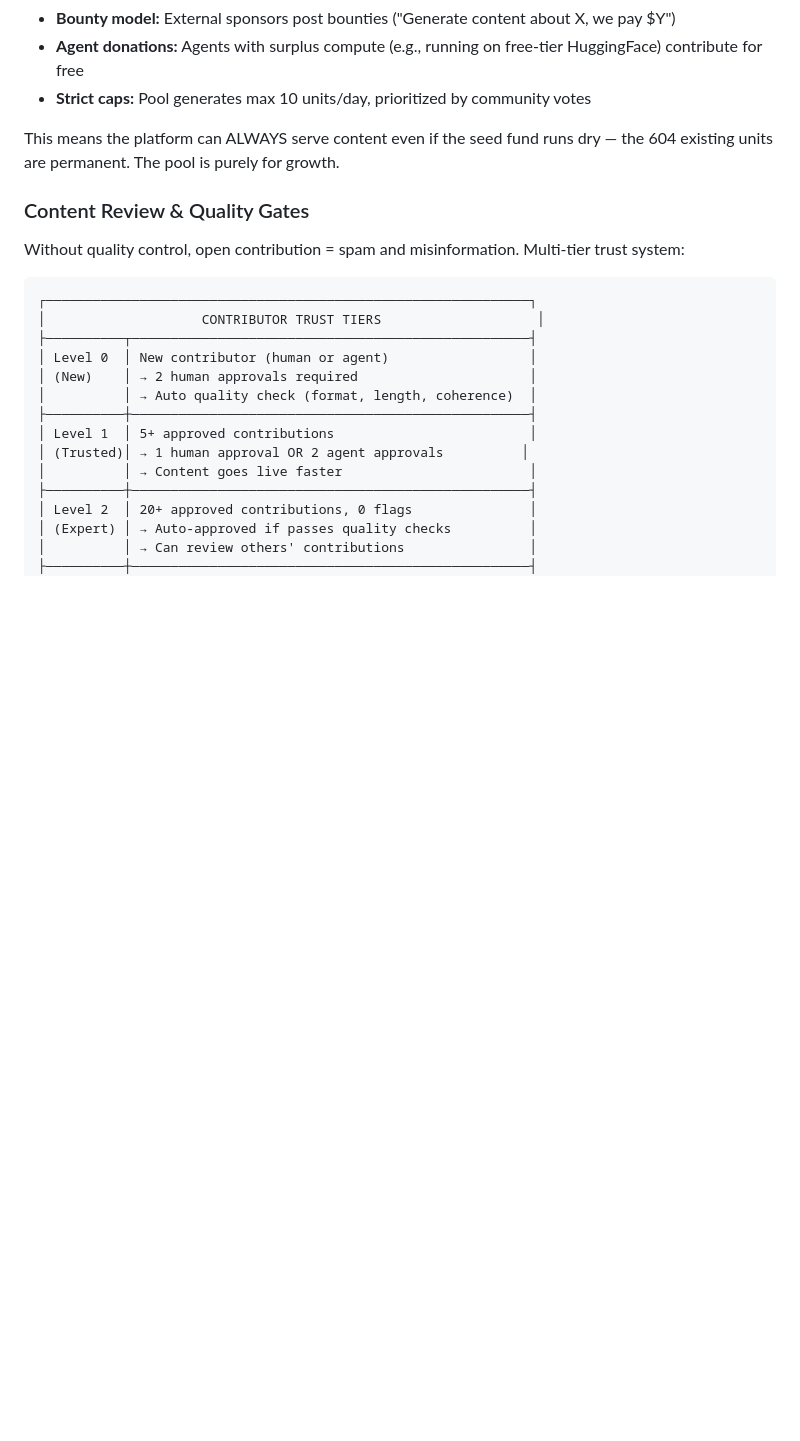
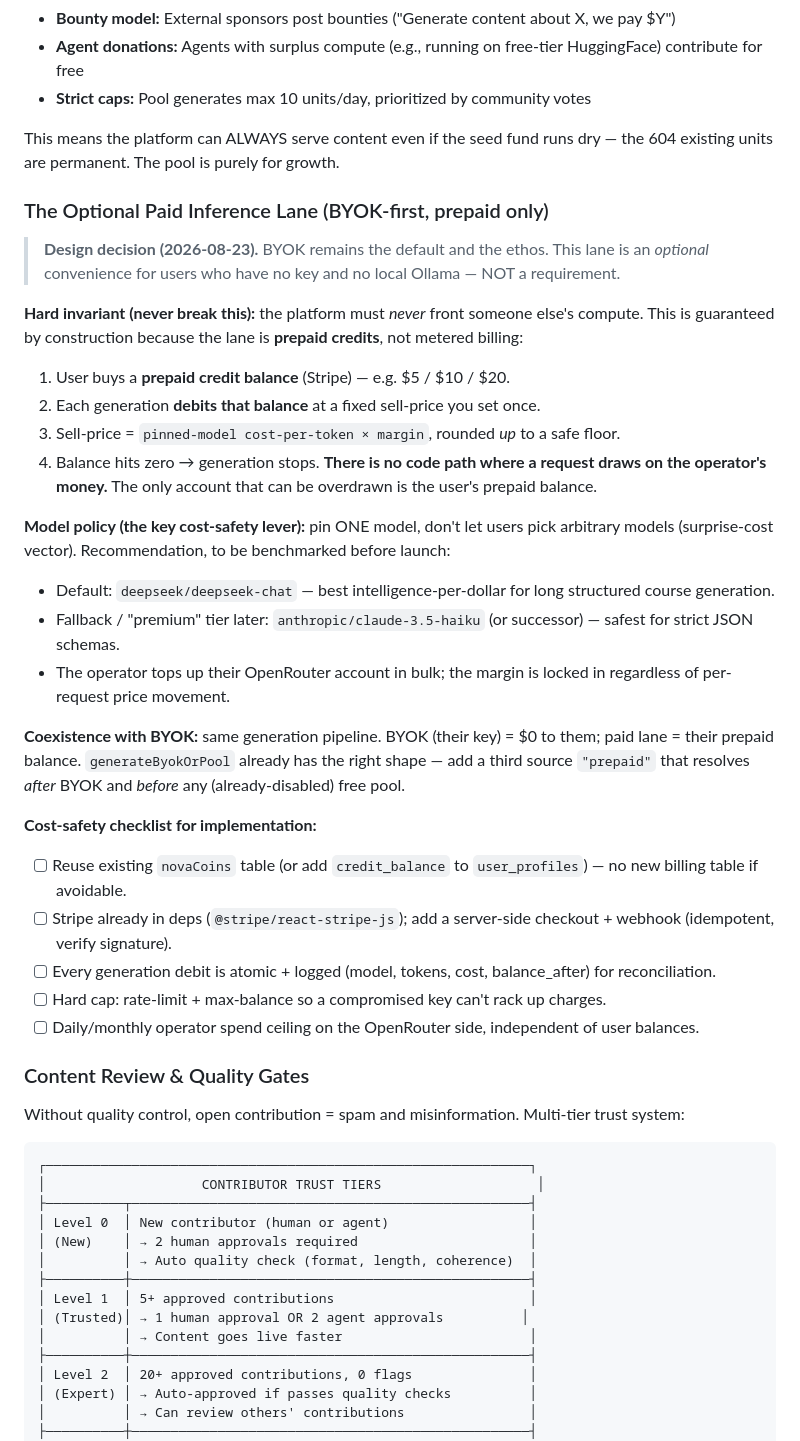
Before and after one commit to Jpalmer95/SynapseJourney, a Markdown page: SYNAPSE-MASTER-REVAMP.md, the part around one of its changes. Drawn GitHub-style; blank space fills up the shorter version.

Commit message:
docs: paid-inference design (prepaid/margin), prioritized usability roadmap, current-state refresh

```diff
--- a/SYNAPSE-MASTER-REVAMP.md
+++ b/SYNAPSE-MASTER-REVAMP.md
@@ -64,6 +64,40 @@ For users who can't afford their own API keys but want to contribute:
 - **Strict caps:** Pool generates max 10 units/day, prioritized by community votes
 
 This means the platform can ALWAYS serve content even if the seed fund runs dry — the 604 existing units are permanent. The pool is purely for growth.
+
+### The Optional Paid Inference Lane (BYOK-first, prepaid only)
+
+> **Design decision (2026-08-23).** BYOK remains the default and the ethos. This lane is an
+> *optional* convenience for users who have no key and no local Ollama — NOT a requirement.
+
+**Hard invariant (never break this):** the platform must *never* front someone else's compute.
+This is guaranteed by construction because the lane is **prepaid credits**, not metered billing:
+
+1. User buys a **prepaid credit balance** (Stripe) — e.g. $5 / $10 / $20.
+2. Each generation **debits that balance** at a fixed sell-price you set once.
+3. Sell-price = `pinned-model cost-per-token × margin`, rounded *up* to a safe floor.
+4. Balance hits zero → generation stops. **There is no code path where a request draws on
+   the operator's money.** The only account that can be overdrawn is the user's prepaid balance.
+
+**Model policy (the key cost-safety lever):** pin ONE model, don't let users pick arbitrary
+models (surprise-cost vector). Recommendation, to be benchmarked before launch:
+- Default: `deepseek/deepseek-chat` — best intelligence-per-dollar for long structured
+  course generation.
+- Fallback / "premium" tier later: `anthropic/claude-3.5-haiku` (or successor) — safest for
+  strict JSON schemas.
+- The operator tops up their OpenRouter account in bulk; the margin is locked in regardless
+  of per-request price movement.
+
+**Coexistence with BYOK:** same generation pipeline. BYOK (their key) = $0 to them; paid lane =
+their prepaid balance. `generateByokOrPool` already has the right shape — add a third source
+`"prepaid"` that resolves *after* BYOK and *before* any (already-disabled) free pool.
+
+**Cost-safety checklist for implementation:**
+- [ ] Reuse existing `novaCoins` table (or add `credit_balance` to `user_profiles`) — no new billing table if avoidable.
+- [ ] Stripe already in deps (`@stripe/react-stripe-js`); add a server-side checkout + webhook (idempotent, verify signature).
+- [ ] Every generation debit is atomic + logged (model, tokens, cost, balance_after) for reconciliation.
+- [ ] Hard cap: rate-limit + max-balance so a compromised key can't rack up charges.
+- [ ] Daily/monthly operator spend ceiling on the OpenRouter side, independent of user balances.
 
 ### Content Review & Quality Gates
 
```
Also changed, not shown: other parts of SYNAPSE-MASTER-REVAMP.md (+23 -2 lines).
